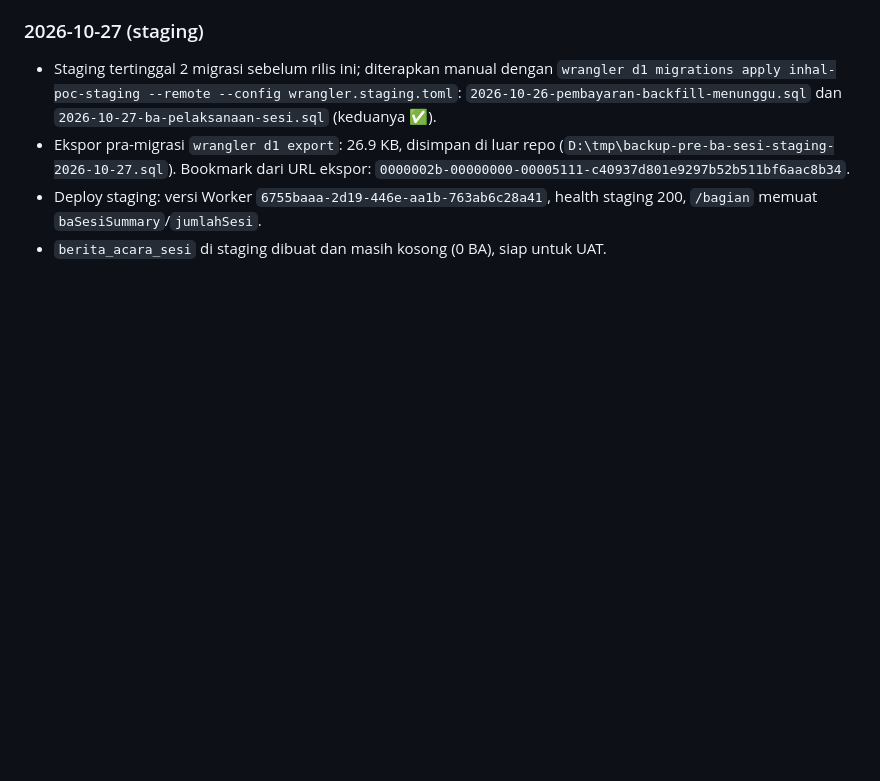
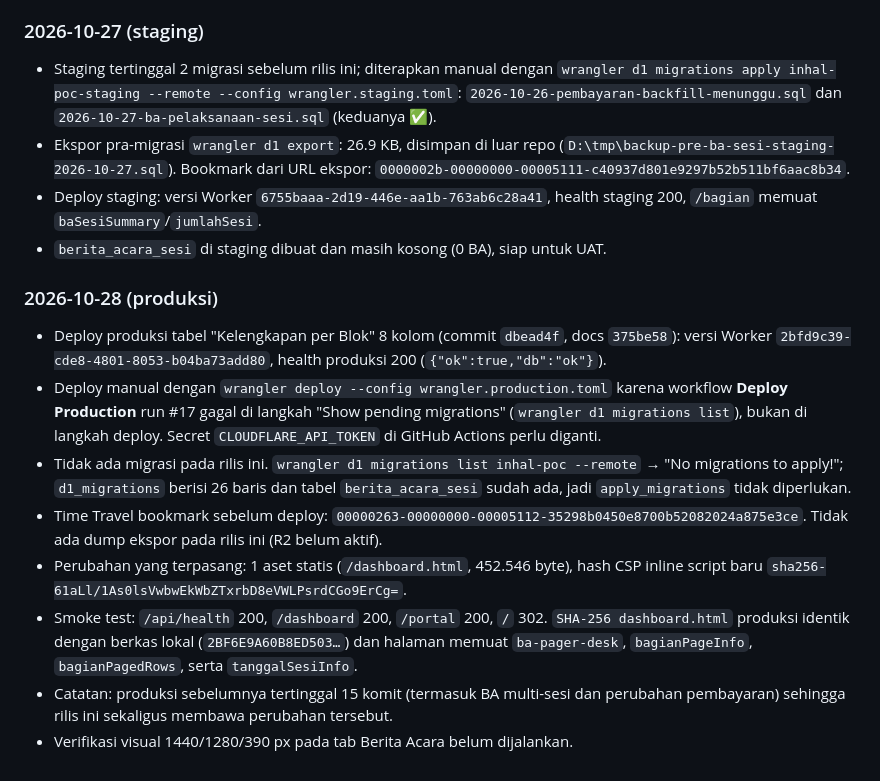
Before and after one commit to Inhal-my/DASHBOARD-INHAL, a Markdown page: docs/ops/backup-restore.md, the part around the change. GitHub-like rendering; blank space fills up the shorter version.

Commit message:
docs(ops): catat deploy produksi tabel kelengkapan per blok 8 kolom
- produksi: versi Worker 2bfd9c39, bookmark Time Travel sebelum deploy, tanpa migrasi (26 migrasi tercatat, berita_acara_sesi ada)

- deploy manual karena workflow Deploy Production run #17 gagal di langkah d1 migrations list; secret CLOUDFLARE_API_TOKEN perlu diganti

- smoke test: health 200, /dashboard 200, hash aset identik dengan lokal, CSP hash baru terpasang

```diff
--- a/docs/ops/backup-restore.md
+++ b/docs/ops/backup-restore.md
@@ -280,3 +280,28 @@ Restore in-place dari dump tidak dipakai karena berisiko menghapus data yang leb
 - Deploy staging: versi Worker `6755baaa-2d19-446e-aa1b-763ab6c28a41`,
   health staging 200, `/bagian` memuat `baSesiSummary`/`jumlahSesi`.
 - `berita_acara_sesi` di staging dibuat dan masih kosong (0 BA), siap untuk UAT.
+
+### 2026-10-28 (produksi)
+
+- Deploy produksi tabel "Kelengkapan per Blok" 8 kolom (commit `dbead4f`,
+  docs `375be58`): versi Worker `2bfd9c39-cde8-4801-8053-b04ba73add80`,
+  health produksi 200 (`{"ok":true,"db":"ok"}`).
+- Deploy manual dengan `wrangler deploy --config wrangler.production.toml`
+  karena workflow **Deploy Production** run #17 gagal di langkah
+  "Show pending migrations" (`wrangler d1 migrations list`), bukan di langkah
+  deploy. Secret `CLOUDFLARE_API_TOKEN` di GitHub Actions perlu diganti.
+- Tidak ada migrasi pada rilis ini. `wrangler d1 migrations list inhal-poc
+  --remote` → "No migrations to apply!"; `d1_migrations` berisi 26 baris dan
+  tabel `berita_acara_sesi` sudah ada, jadi `apply_migrations` tidak diperlukan.
+- Time Travel bookmark sebelum deploy:
+  `00000263-00000000-00005112-35298b0450e8700b52082024a875e3ce`. Tidak ada
+  dump ekspor pada rilis ini (R2 belum aktif).
+- Perubahan yang terpasang: 1 aset statis (`/dashboard.html`, 452.546 byte),
+  hash CSP inline script baru `sha256-61aLl/1As0lsVwbwEkWbZTxrbD8eVWLPsrdCGo9ErCg=`.
+- Smoke test: `/api/health` 200, `/dashboard` 200, `/portal` 200, `/` 302.
+  `SHA-256 dashboard.html` produksi identik dengan berkas lokal
+  (`2BF6E9A60B8ED503…`) dan halaman memuat `ba-pager-desk`,
+  `bagianPageInfo`, `bagianPagedRows`, serta `tanggalSesiInfo`.
+- Catatan: produksi sebelumnya tertinggal 15 komit (termasuk BA multi-sesi dan
+  perubahan pembayaran) sehingga rilis ini sekaligus membawa perubahan tersebut.
+- Verifikasi visual 1440/1280/390 px pada tab Berita Acara belum dijalankan.
```
